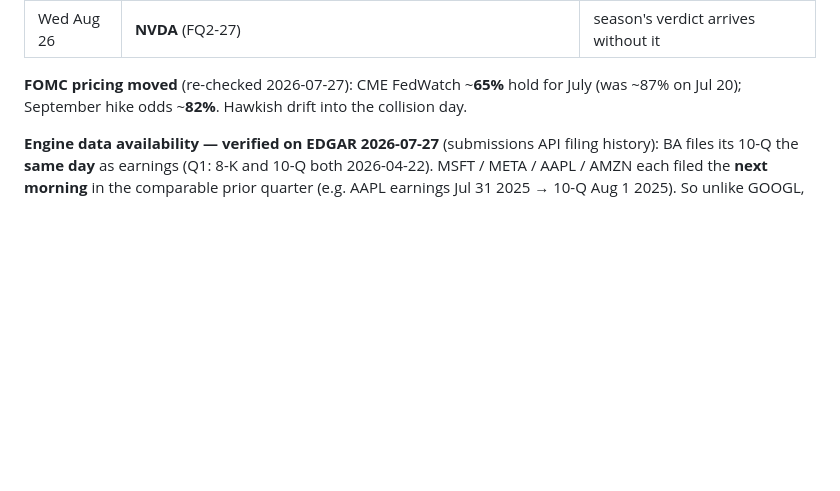
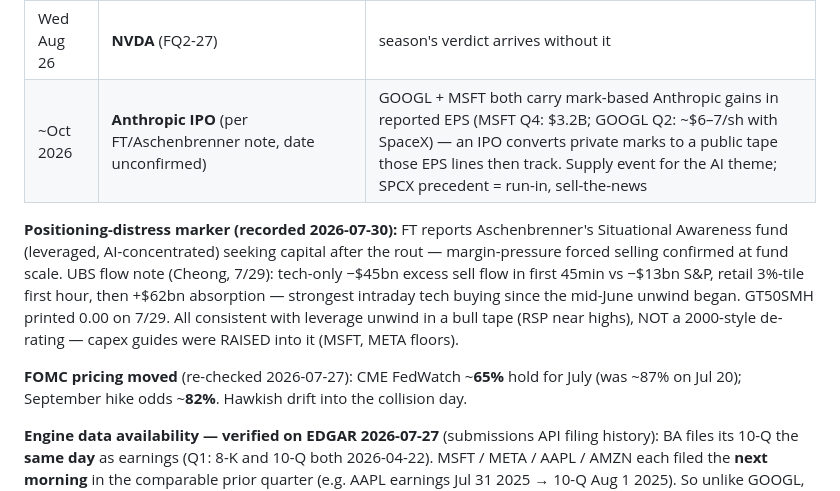
Before and after one commit to sykurtyppi/financial-quality-engine, a Markdown page: journal/SEASON_2026Q2.md, the part around the change. GitHub-like rendering; blank space fills up the shorter version.

Commit message:
journal: Anthropic IPO calendar item + positioning-distress marker (2026-07-30)
- Anthropic IPO ~Oct (unconfirmed) with the marks angle: MSFT/GOOGL EPS carry
  private-round Anthropic gains that an IPO converts to a public tape
- Fund-distress + UBS capitulation-flow evidence recorded as regime diagnosis:
  leverage unwind in bull tape, not 2000-style de-rating

```diff
--- a/journal/SEASON_2026Q2.md
+++ b/journal/SEASON_2026Q2.md
@@ -96,6 +96,16 @@ would make it a weaker guide to Wednesday/Thursday than its hit rate suggests.
 | Thu Aug 7 | **July jobs report** | labor cooling: June +57k, participation 61.5% |
 | Wed Aug 12 | **July CPI** | re-tests the "hold" pricing |
 | Wed Aug 26 | **NVDA** (FQ2-27) | season's verdict arrives without it |
+| ~Oct 2026 | **Anthropic IPO** (per FT/Aschenbrenner note, date unconfirmed) | GOOGL + MSFT both carry mark-based Anthropic gains in reported EPS (MSFT Q4: $3.2B; GOOGL Q2: ~$6–7/sh with SpaceX) — an IPO converts private marks to a public tape those EPS lines then track. Supply event for the AI theme; SPCX precedent = run-in, sell-the-news |
+
+**Positioning-distress marker (recorded 2026-07-30):** FT reports Aschenbrenner's
+Situational Awareness fund (leveraged, AI-concentrated) seeking capital after the
+rout — margin-pressure forced selling confirmed at fund scale. UBS flow note
+(Cheong, 7/29): tech-only −$45bn excess sell flow in first 45min vs −$13bn S&P,
+retail 3%-tile first hour, then +$62bn absorption — strongest intraday tech buying
+since the mid-June unwind began. GT50SMH printed 0.00 on 7/29. All consistent with
+leverage unwind in a bull tape (RSP near highs), NOT a 2000-style de-rating —
+capex guides were RAISED into it (MSFT, META floors).
 
 **FOMC pricing moved** (re-checked 2026-07-27): CME FedWatch ~**65%** hold for July
 (was ~87% on Jul 20); September hike odds ~**82%**. Hawkish drift into the collision day.
```
